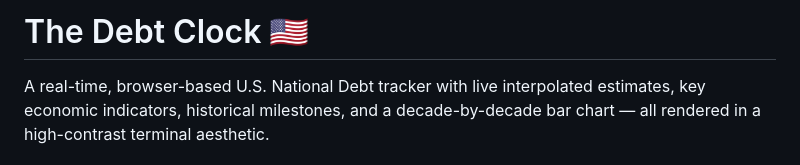
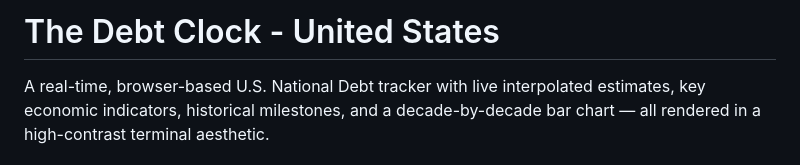
Before and after one commit to Ajey3/debt-clock, a Markdown page: README.md, the part around the change. GitHub-like rendering.

Commit message:
Update project title in README.md

```diff
--- a/README.md
+++ b/README.md
@@ -1,4 +1,4 @@
-# The Debt Clock 🇺🇸
+# The Debt Clock - United States
 
 A real-time, browser-based U.S. National Debt tracker with live interpolated estimates, key economic indicators, historical milestones, and a decade-by-decade bar chart — all rendered in a high-contrast terminal aesthetic.
 
```
